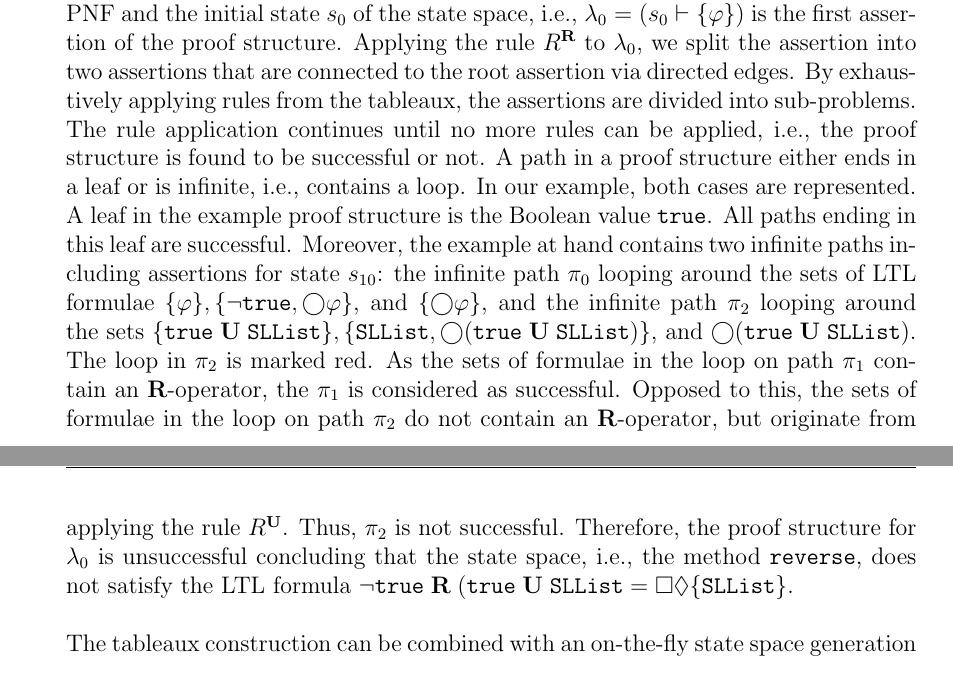
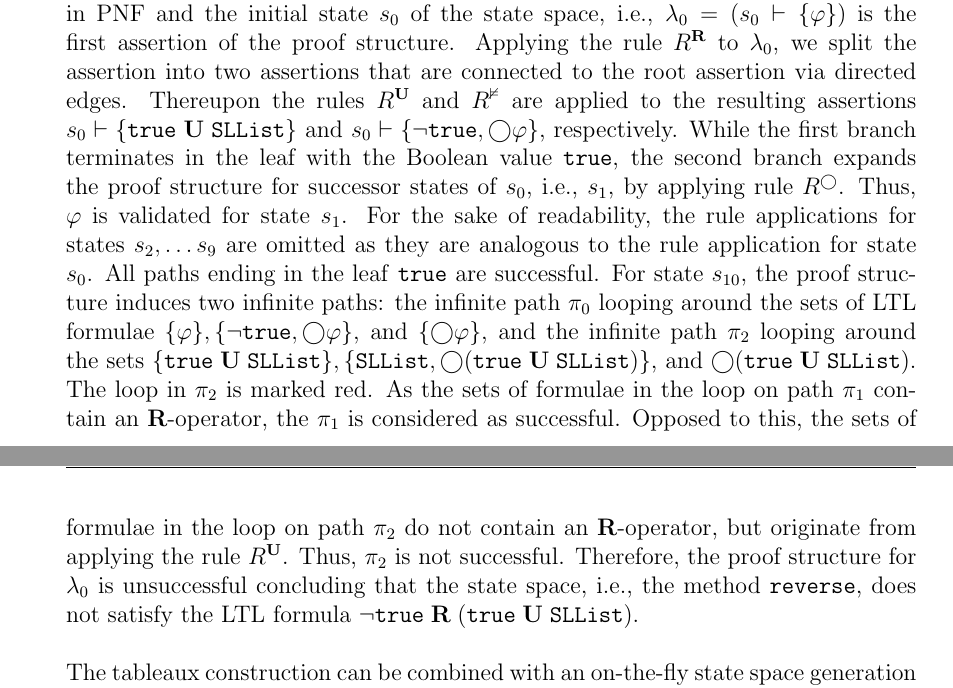
Before and after one commit to SallyChau/master_thesis, a LaTeX thesis (notes/Thesis/thesis.tex): two parts of pages 40 and 41 of 59, joined at a grey line, cut so that both start at the same text. Compiled offline with pdfLaTeX.

Commit message:
Small fixes

```diff
--- a/notes/Thesis/thesis.tex
+++ b/notes/Thesis/thesis.tex
@@ -1299,7 +1299,7 @@
 	}
 	\end{lstlisting}
 
-	Figure~\ref{fig:reverseSLL_tableaux} shows the state space of reversing a singly-linked list with two elements according to the method \texttt{reverse}. For this state space, we employ the tableaux method to check whether the formula $\varphi=\square \lozenge \{\texttt{SLList}\}$ is satisfied. $\varphi$ states that the heap will always be a singly-linked list. An equivalent formula to $\varphi$ in PNF is \[(\neg \texttt{true}\;\textbf{R}\;(\texttt{true}\;\textbf{U}\;\{\texttt{SLList}\})).\] The proof structure is depicted in Figure~\ref{fig:tableaux_ps}. It starts with the initial formula $\varphi$ in PNF and the initial state $s_0$ of the state space, i.e., $\lambda_0 = (s_0 \vdash \{\varphi\})$ is the first assertion of the proof structure. Applying the rule $R^{\textbf{R}}$ to $\lambda_0$, we split the assertion into two assertions that are connected to the root assertion via directed edges. By exhaustively applying rules from the tableaux, the assertions are divided into sub-problems. The rule application continues until no more rules can be applied, i.e., the proof structure is found to be successful or not. A path in a proof structure either ends in a leaf or is infinite, i.e., contains a loop. In our example, both cases are represented. A leaf in the example proof structure is the Boolean value \texttt{true}. All paths ending in this leaf are successful. Moreover, the example at hand contains two infinite paths including assertions for state $s_{10}$: the infinite path $\pi_0$ looping around the sets of LTL formulae $\{\varphi\}, \{\neg\texttt{true},\bigcirc\varphi\}$, and $\{\bigcirc\varphi\}$, and the infinite path $\pi_2$ looping around the sets $\{\texttt{true}\;\textbf{U}\;\texttt{SLList}\},\{\texttt{SLList}, \bigcirc(\texttt{true}\;\textbf{U}\;\texttt{SLList})\}$, and $\bigcirc(\texttt{true}\;\textbf{U}\;\texttt{SLList})$. The loop in $\pi_2$ is marked red. As the sets of formulae in the loop on path $\pi_1$ contain an \textbf{R}-operator, the $\pi_1$ is considered as successful. Opposed to this, the sets of formulae in the loop on path $\pi_2$ do not contain an \textbf{R}-operator, but originate from applying the rule $R^{\textbf{U}}$. Thus, $\pi_2$ is not successful. Therefore, the proof structure for $\lambda_0$ is unsuccessful concluding that the state space, i.e., the method \texttt{reverse}, does not satisfy the LTL formula $\neg\texttt{true}\;\textbf{R}\;(\texttt{true}\;\textbf{U}\;\texttt{SLList} = \square \lozenge \{\texttt{SLList}\}$.\\
+	Figure~\ref{fig:reverseSLL_tableaux} shows the state space of reversing a singly-linked list with two elements according to the method \texttt{reverse}. For this state space, we employ the tableaux method to check whether the formula $\varphi=\square \lozenge \{\texttt{SLList}\}$ is satisfied. $\varphi$ states that the heap will always be a singly-linked list. An equivalent formula to $\varphi$ in PNF is \[(\neg \texttt{true}\;\textbf{R}\;(\texttt{true}\;\textbf{U}\;\{\texttt{SLList}\})).\] The proof structure is depicted in Figure~\ref{fig:tableaux_ps}. It starts with the initial formula $\varphi$ in PNF and the initial state $s_0$ of the state space, i.e., $\lambda_0 = (s_0 \vdash \{\varphi\})$ is the first assertion of the proof structure. Applying the rule $R^{\textbf{R}}$ to $\lambda_0$, we split the assertion into two assertions that are connected to the root assertion via directed edges. Thereupon the rules $R^{\textbf{U}}$ and $R^{\nvDash}$ are applied to the resulting assertions $s_0 \vdash \{\texttt{true}\;\textbf{U}\;\texttt{SLList}\}$ and  $s_0 \vdash \{\neg\texttt{true}, \bigcirc\varphi\}$, respectively. While the first branch terminates in the leaf with the Boolean value \texttt{true}, the second branch expands the proof structure for successor states of $s_0$, i.e., $s_1$, by applying rule $R^{\bigcirc}$. Thus, $\varphi$ is validated for state $s_1$. For the sake of readability, the rule applications for states $s_2, \dots s_9$ are omitted as they are analogous to the rule application for state $s_0$. All paths ending in the leaf \texttt{true} are successful. For state $s_{10}$, the proof structure induces two infinite paths: the infinite path $\pi_0$ looping around the sets of LTL formulae $\{\varphi\}, \{\neg\texttt{true},\bigcirc\varphi\}$, and $\{\bigcirc\varphi\}$, and the infinite path $\pi_2$ looping around the sets $\{\texttt{true}\;\textbf{U}\;\texttt{SLList}\},\{\texttt{SLList}, \bigcirc(\texttt{true}\;\textbf{U}\;\texttt{SLList})\}$, and $\bigcirc(\texttt{true}\;\textbf{U}\;\texttt{SLList})$. The loop in $\pi_2$ is marked red. As the sets of formulae in the loop on path $\pi_1$ contain an \textbf{R}-operator, the $\pi_1$ is considered as successful. Opposed to this, the sets of formulae in the loop on path $\pi_2$ do not contain an \textbf{R}-operator, but originate from applying the rule $R^{\textbf{U}}$. Thus, $\pi_2$ is not successful. Therefore, the proof structure for $\lambda_0$ is unsuccessful concluding that the state space, i.e., the method \texttt{reverse}, does not satisfy the LTL formula $\neg\texttt{true}\;\textbf{R}\;(\texttt{true}\;\textbf{U}\;\texttt{SLList})$.\\
 
 	\begin{figure}
 		\begin{center}
```
Also changed, not shown: notes/Thesis/thesis.pdf, 1 other file.
